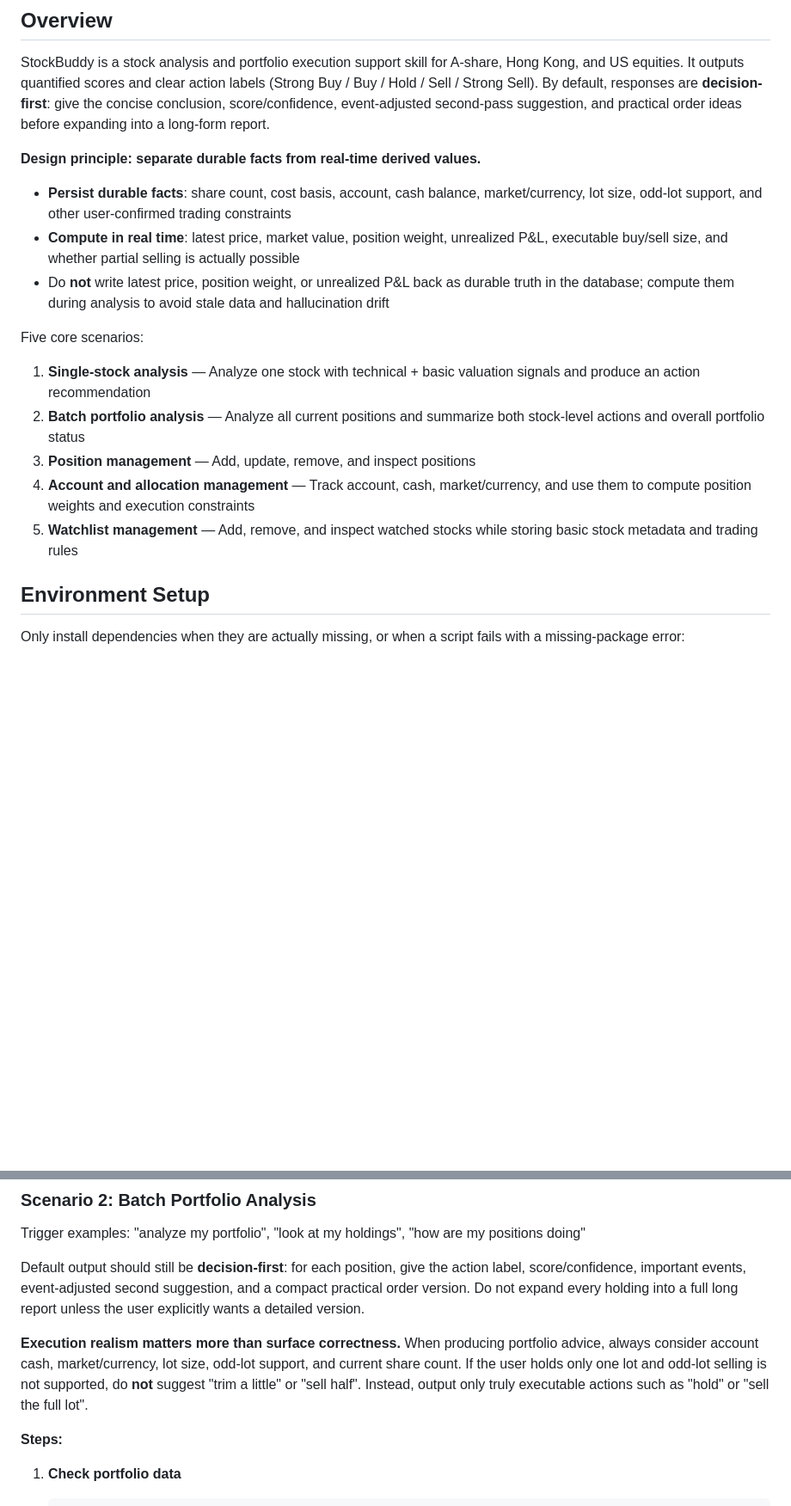
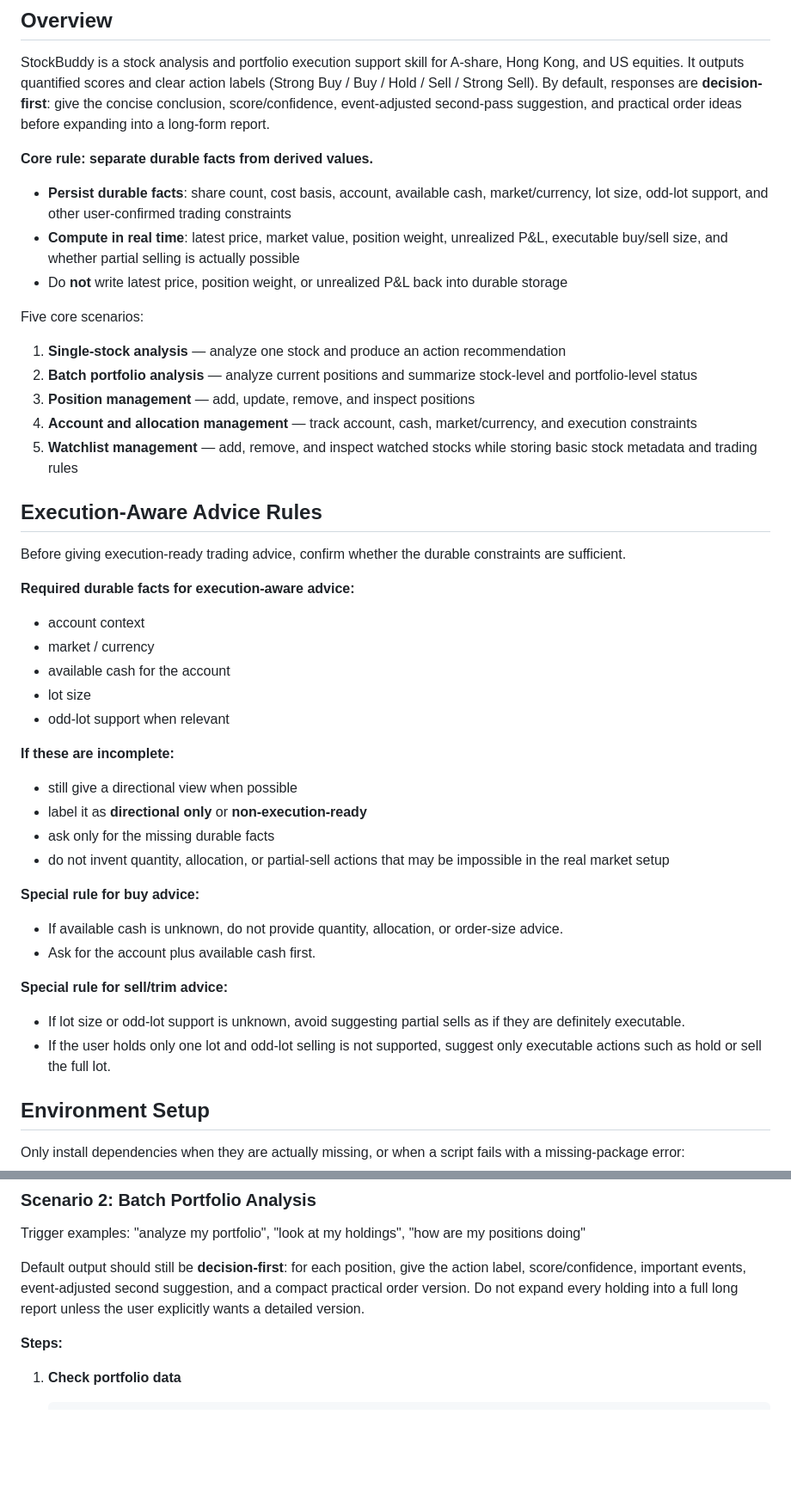
Before and after one commit to TacitLab/stockbuddy, a Markdown page: SKILL.md, 2 parts joined by grey strips. Shown at 86% size. Drawn GitHub-style; blank space fills up the shorter version.

Commit message:
Improve execution-aware guidance in SKILL.md

```diff
--- a/SKILL.md
+++ b/SKILL.md
@@ -9,17 +9,42 @@ description: Multi-market stock analysis and portfolio execution assistant for C
 
 StockBuddy is a stock analysis and portfolio execution support skill for A-share, Hong Kong, and US equities. It outputs quantified scores and clear action labels (Strong Buy / Buy / Hold / Sell / Strong Sell). By default, responses are **decision-first**: give the concise conclusion, score/confidence, event-adjusted second-pass suggestion, and practical order ideas before expanding into a long-form report.
 
-**Design principle: separate durable facts from real-time derived values.**
-- **Persist durable facts**: share count, cost basis, account, cash balance, market/currency, lot size, odd-lot support, and other user-confirmed trading constraints
+**Core rule: separate durable facts from derived values.**
+- **Persist durable facts**: share count, cost basis, account, available cash, market/currency, lot size, odd-lot support, and other user-confirmed trading constraints
 - **Compute in real time**: latest price, market value, position weight, unrealized P&L, executable buy/sell size, and whether partial selling is actually possible
-- Do **not** write latest price, position weight, or unrealized P&L back as durable truth in the database; compute them during analysis to avoid stale data and hallucination drift
+- Do **not** write latest price, position weight, or unrealized P&L back into durable storage
 
 Five core scenarios:
-1. **Single-stock analysis** — Analyze one stock with technical + basic valuation signals and produce an action recommendation
-2. **Batch portfolio analysis** — Analyze all current positions and summarize both stock-level actions and overall portfolio status
-3. **Position management** — Add, update, remove, and inspect positions
-4. **Account and allocation management** — Track account, cash, market/currency, and use them to compute position weights and execution constraints
-5. **Watchlist management** — Add, remove, and inspect watched stocks while storing basic stock metadata and trading rules
+1. **Single-stock analysis** — analyze one stock and produce an action recommendation
+2. **Batch portfolio analysis** — analyze current positions and summarize stock-level and portfolio-level status
+3. **Position management** — add, update, remove, and inspect positions
+4. **Account and allocation management** — track account, cash, market/currency, and execution constraints
+5. **Watchlist management** — add, remove, and inspect watched stocks while storing basic stock metadata and trading rules
+
+## Execution-Aware Advice Rules
+
+Before giving execution-ready trading advice, confirm whether the durable constraints are sufficient.
+
+**Required durable facts for execution-aware advice:**
+- account context
+- market / currency
+- available cash for the account
+- lot size
+- odd-lot support when relevant
+
+**If these are incomplete:**
+- still give a directional view when possible
+- label it as **directional only** or **non-execution-ready**
+- ask only for the missing durable facts
+- do not invent quantity, allocation, or partial-sell actions that may be impossible in the real market setup
+
+**Special rule for buy advice:**
+- If available cash is unknown, do not provide quantity, allocation, or order-size advice.
+- Ask for the account plus available cash first.
+
+**Special rule for sell/trim advice:**
+- If lot size or odd-lot support is unknown, avoid suggesting partial sells as if they are definitely executable.
+- If the user holds only one lot and odd-lot selling is not supported, suggest only executable actions such as hold or sell the full lot.
 
 ## Environment Setup
 
@@ -76,8 +101,6 @@ Trigger examples: "analyze my portfolio", "look at my holdings", "how are my pos
 
 Default output should still be **decision-first**: for each position, give the action label, score/confidence, important events, event-adjusted second suggestion, and a compact practical order version. Do not expand every holding into a full long report unless the user explicitly wants a detailed version.
 
-**Execution realism matters more than surface correctness.** When producing portfolio advice, always consider account cash, market/currency, lot size, odd-lot support, and current share count. If the user holds only one lot and odd-lot selling is not supported, do **not** suggest "trim a little" or "sell half". Instead, output only truly executable actions such as "hold" or "sell the full lot".
-
 **Steps:**
 
 1. **Check portfolio data**
```
Also changed, not shown: other parts of SKILL.md (+14 -1 lines).
